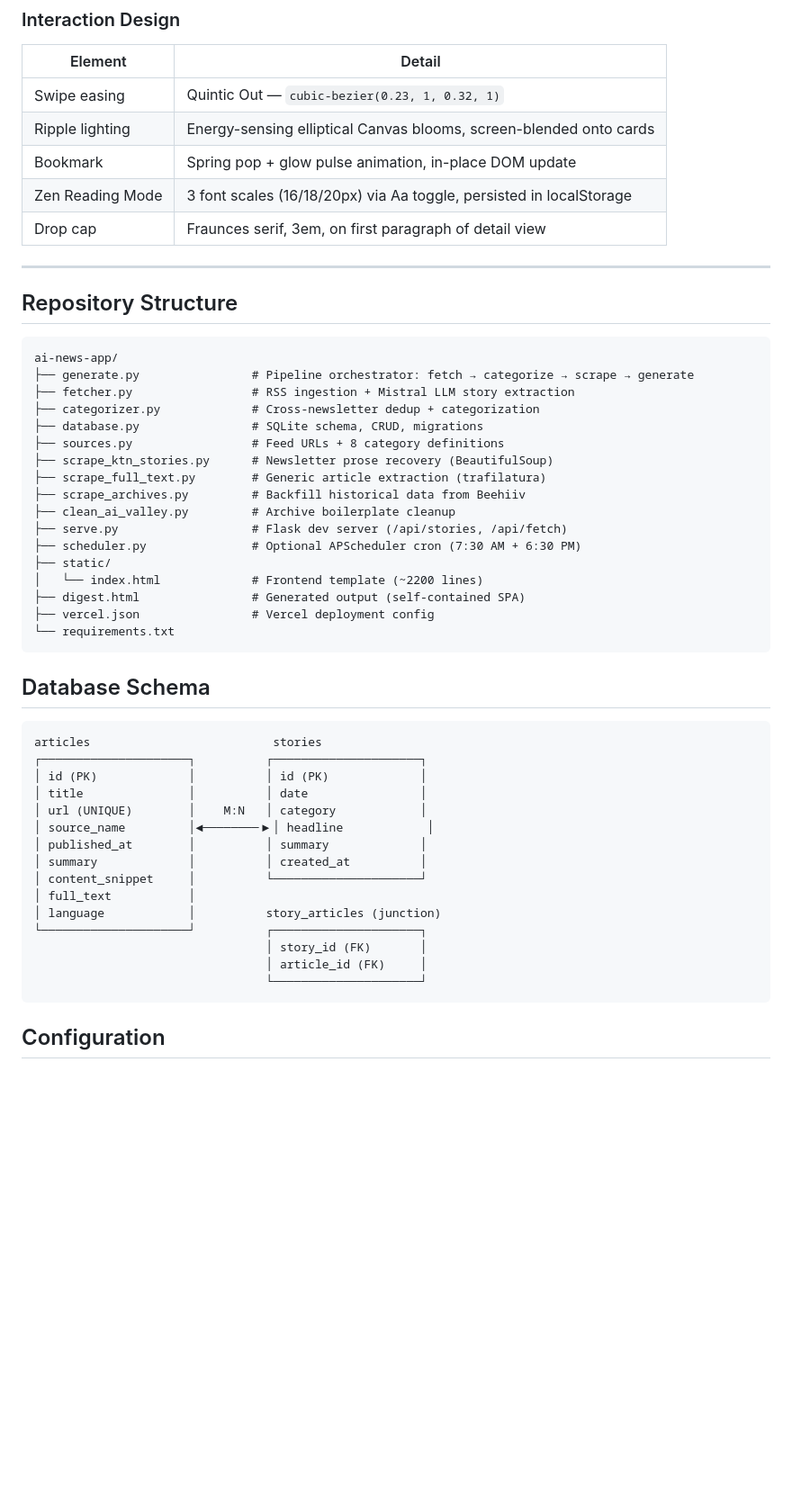
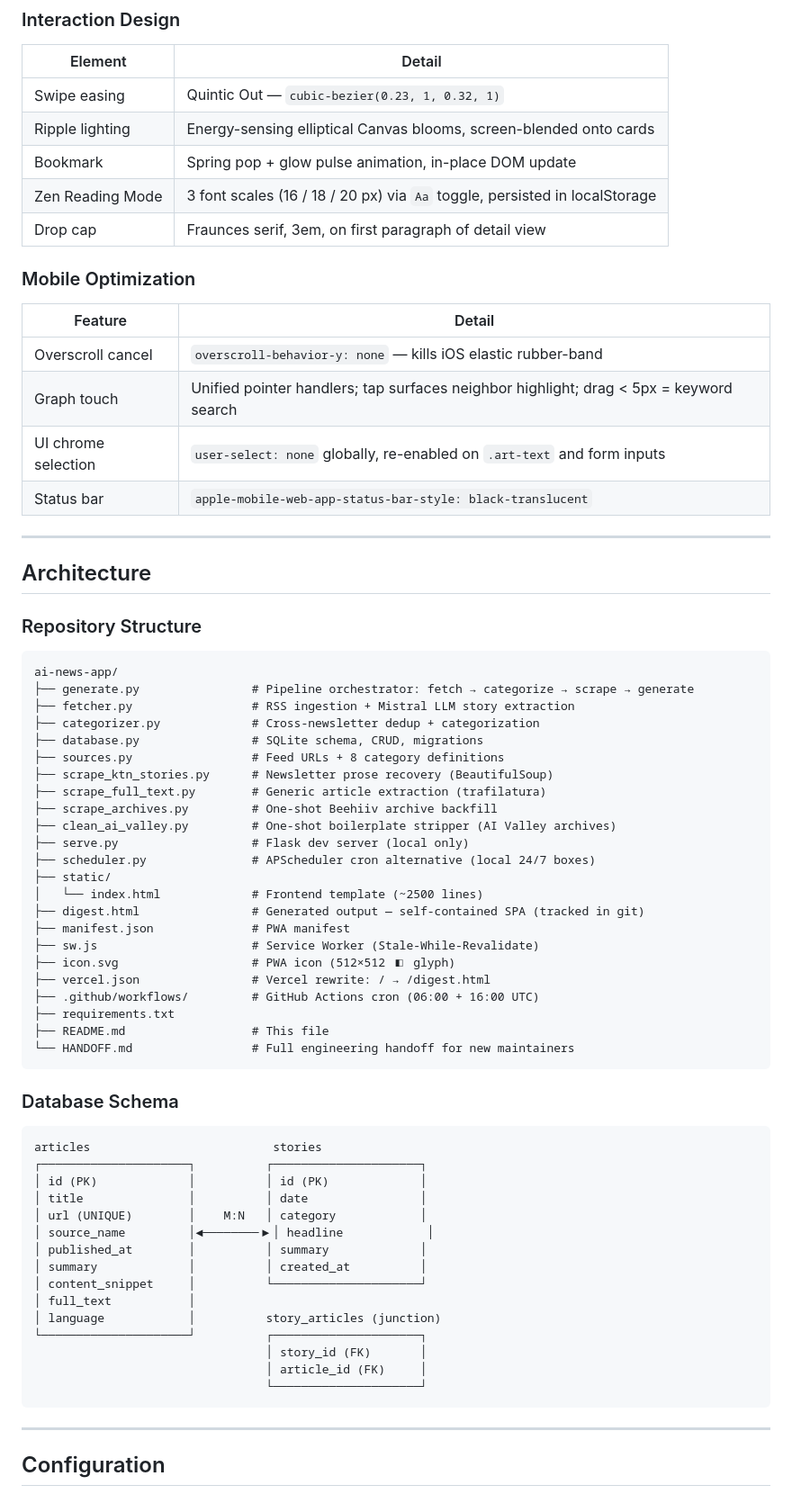
Before and after one commit to catinblue/node-ai, a Markdown page: README.md, the part around one of its changes. Shown at 90% size. Rendered like a GitHub page; blank space fills up the shorter version.

````diff
--- a/README.md
+++ b/README.md
@@ -114,12 +134,23 @@ Single-file SPA. ~2200 lines of vanilla JS + CSS + Canvas 2D. Zero frameworks, z
 | Swipe easing | Quintic Out — `cubic-bezier(0.23, 1, 0.32, 1)` |
 | Ripple lighting | Energy-sensing elliptical Canvas blooms, screen-blended onto cards |
 | Bookmark | Spring pop + glow pulse animation, in-place DOM update |
-| Zen Reading Mode | 3 font scales (16/18/20px) via Aa toggle, persisted in localStorage |
+| Zen Reading Mode | 3 font scales (16 / 18 / 20 px) via `Aa` toggle, persisted in localStorage |
 | Drop cap | Fraunces serif, 3em, on first paragraph of detail view |
+
+### Mobile Optimization
+
+| Feature | Detail |
+|---------|--------|
+| Overscroll cancel | `overscroll-behavior-y: none` — kills iOS elastic rubber-band |
+| Graph touch | Unified pointer handlers; tap surfaces neighbor highlight; drag &lt; 5px = keyword search |
+| UI chrome selection | `user-select: none` globally, re-enabled on `.art-text` and form inputs |
+| Status bar | `apple-mobile-web-app-status-bar-style: black-translucent` |
 
 ---
 
-## Repository Structure
+## Architecture
+
+### Repository Structure
 
 ```
 ai-news-app/
@@ -130,18 +161,24 @@ ai-news-app/
 ├── sources.py                 # Feed URLs + 8 category definitions
 ├── scrape_ktn_stories.py      # Newsletter prose recovery (BeautifulSoup)
 ├── scrape_full_text.py        # Generic article extraction (trafilatura)
-├── scrape_archives.py         # Backfill historical data from Beehiiv
-├── clean_ai_valley.py         # Archive boilerplate cleanup
-├── serve.py                   # Flask dev server (/api/stories, /api/fetch)
-├── scheduler.py               # Optional APScheduler cron (7:30 AM + 6:30 PM)
+├── scrape_archives.py         # One-shot Beehiiv archive backfill
+├── clean_ai_valley.py         # One-shot boilerplate stripper (AI Valley archives)
+├── serve.py                   # Flask dev server (local only)
+├── scheduler.py               # APScheduler cron alternative (local 24/7 boxes)
 ├── static/
-│   └── index.html             # Frontend template (~2200 lines)
-├── digest.html                # Generated output (self-contained SPA)
-├── vercel.json                # Vercel deployment config
-└── requirements.txt
+│   └── index.html             # Frontend template (~2500 lines)
+├── digest.html                # Generated output — self-contained SPA (tracked in git)
+├── manifest.json              # PWA manifest
+├── sw.js                      # Service Worker (Stale-While-Revalidate)
+├── icon.svg                   # PWA icon (512×512 ◧ glyph)
+├── vercel.json                # Vercel rewrite: / → /digest.html
+├── .github/workflows/         # GitHub Actions cron (06:00 + 16:00 UTC)
+├── requirements.txt
+├── README.md                  # This file
+└── HANDOFF.md                 # Full engineering handoff for new maintainers
 ```
 
-## Database Schema
+### Database Schema
 
 ```
 articles                          stories
@@ -161,6 +198,8 @@ articles                          stories
                                  └─────────────────────┘
 ```
 
+---
+
 ## Configuration
 
 ### Environment Variables
````
Also changed, not shown: other parts of README.md (+62 -26 lines).
